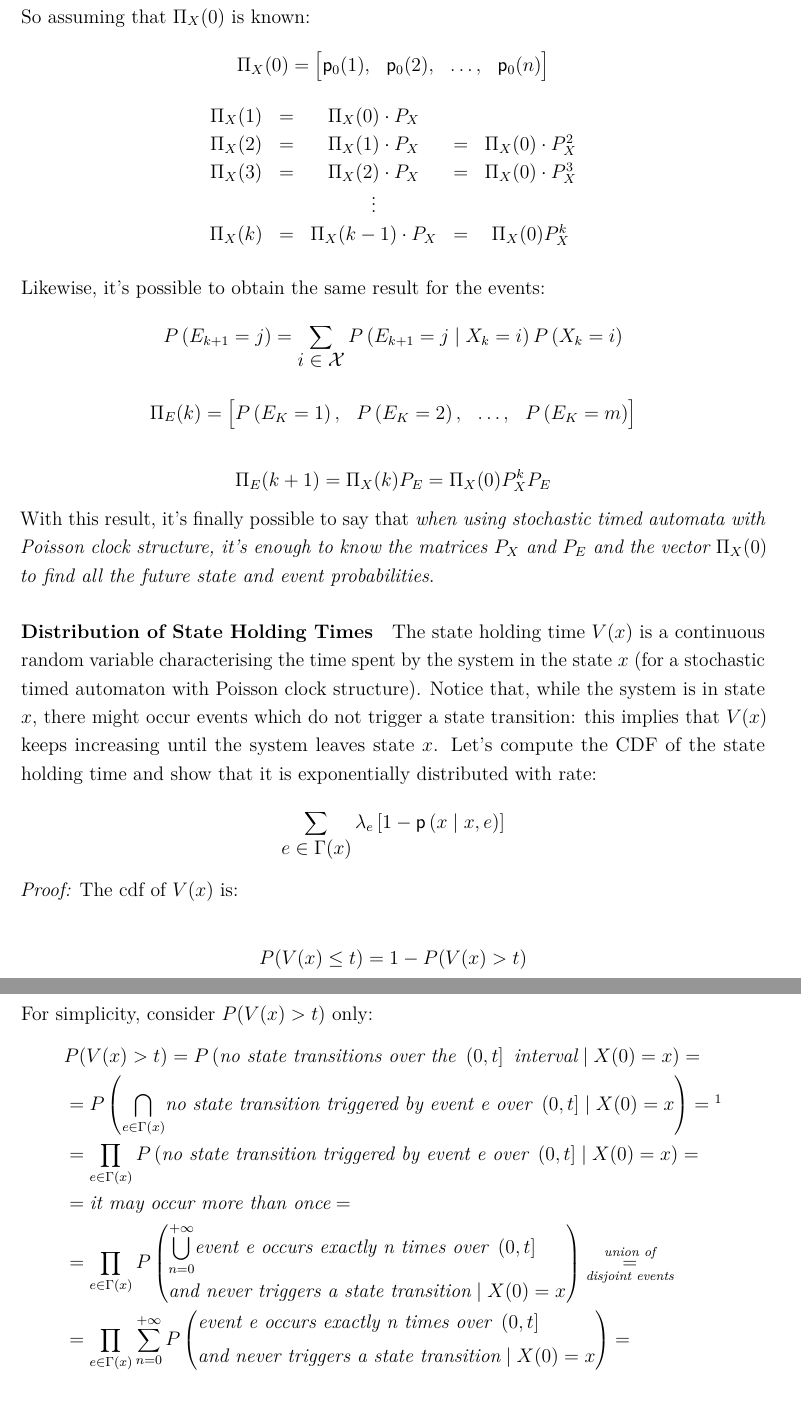
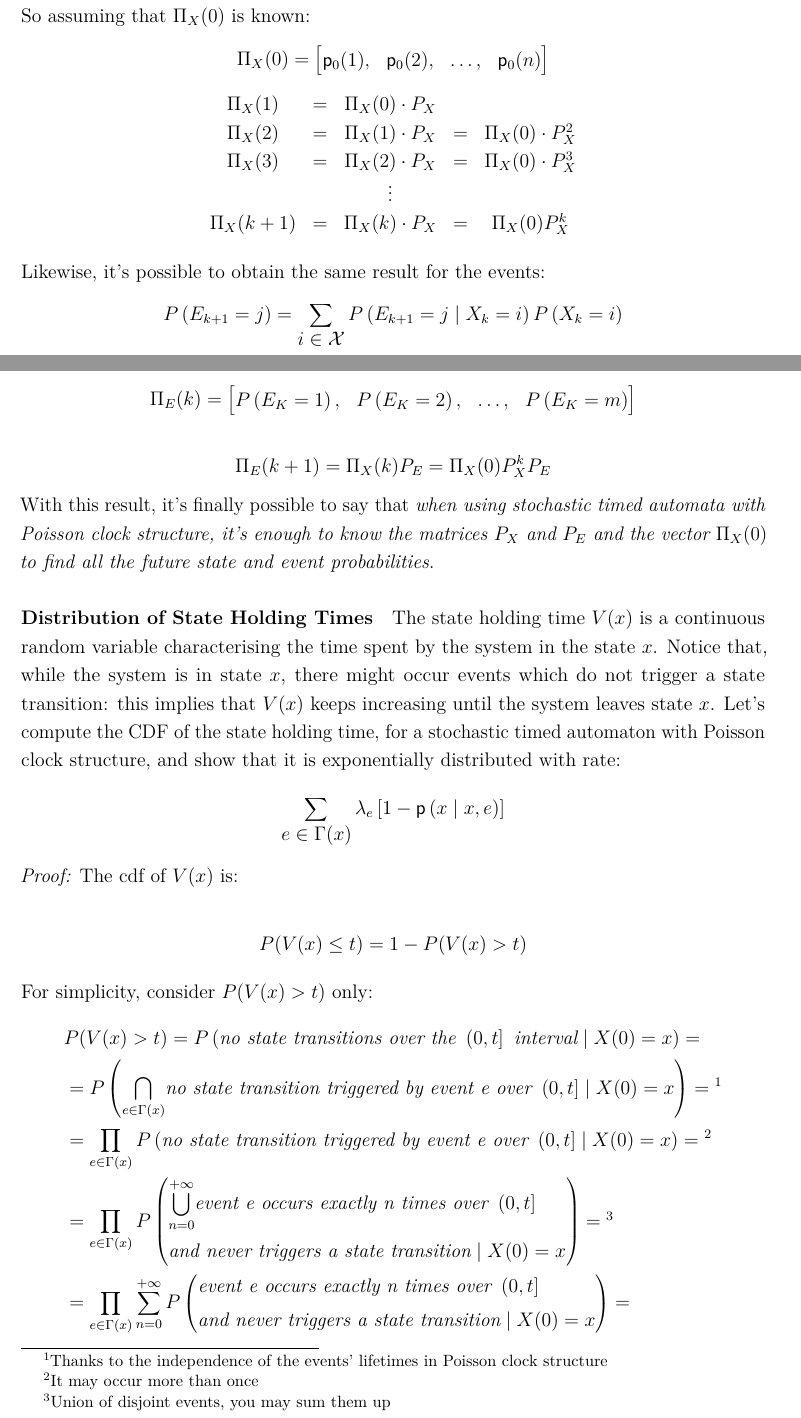
Before and after one commit to Cascio95/Automata-and-Queueing-Systems-Notes, a LaTeX document (main.tex): two parts of pages 14 and 15 of 35 before the commit and two parts of pages 13 and 14 of 35 after it, joined at a grey line, cut so that both start at the same text. Compiled offline with pdfLaTeX.

Commit message:
Minor fixes and footnotes added/fixed

```diff
--- a/main.tex
+++ b/main.tex
@@ -602,7 +600,7 @@ $$
 \Pi_X(2)&=&\Pi_X(1) \cdot P_X&=&\Pi_X(0) \cdot P_X^2\\
 \Pi_X(3)&=&\Pi_X(2) \cdot P_X&=&\Pi_X(0) \cdot P_X^3\\
 &&\vdots\\
-\Pi_X(k)&=&\Pi_X(k-1) \cdot P_X&=&\Pi_X(0)P_X^k
+\Pi_X(k+1)&=&\Pi_X(k) \cdot P_X&=&\Pi_X(0)P_X^k
 \end{matrix}
 $$
 
@@ -630,10 +628,8 @@ $$
 $$
 With this result, it's finally possible to say that \emph{when using stochastic timed automata with Poisson clock structure, it's enough to know the matrices $P_X$ and $P_E$ and the vector $\Pi_X(0)$ to find all the future state and event probabilities}.
 \paragraph{Distribution of State Holding Times}
-The state holding time $V(x)$ is a continuous random variable characterising the time spent by the system in the state $x$ (for a stochastic timed automaton with Poisson clock structure). Notice that, while the system is in state $x$, there might occur events which do not trigger a state transition: this implies that $V(x)$ keeps increasing until the system leaves state $x$.
-% TODO Meglio detto cosi?
-%, so $V(x)$ is a continuous random variable. Moreover, when computing a state holding time, it's fundamental to keep in mind the fact that, while the system is in state $x$, events can occur without causing a state transition and, therefore, without affecting the value of $V(x)$.
-Let's compute the CDF of the state holding time and show that it is exponentially distributed with rate:
+The state holding time $V(x)$ is a continuous random variable characterising the time spent by the system in the state $x$. Notice that, while the system is in state $x$, there might occur events which do not trigger a state transition: this implies that $V(x)$ keeps increasing until the system leaves state $x$.
+Let's compute the CDF of the state holding time, for a stochastic timed automaton with Poisson clock structure, and show that it is exponentially distributed with rate:
 $$
 \sum_{\mathlarger{e\in\Gamma(x)}}{\lambda_e
 \left[
@@ -650,29 +646,30 @@ P(V(x)\leq t) = 1-P(V(x)> t)
 $$
 For simplicity, consider $P(V(x) > t)$ only:
 \begin{equation*}
-\begin{split}
+\begin{aligned}
 &P(V(x)> t) = P\left(\textit{no state transitions over the }\left(0,t\right] \textit{ interval} \mid X(0)=x\right)= \\
-&=P\left(\underset{e\in\Gamma(x)}\bigcap\textit{no state transition triggered by event e over }\left( 0,t\right] \mid X(0)=x\right)=
-\footnote[1]{Thanks to the independence of the events' lifetimes in Poisson clock structure} \\
+&=P\left(\underset{e\in\Gamma(x)}\bigcap\textit{no state transition triggered by event e over }\left( 0,t\right] \mid X(0)=x\right)=\footnotemark \\
 &=\prod_{e\in\Gamma(x)}
-P\left(\textit{no state transition triggered by event e over }\left( 0,t\right] \mid X(0)=x\right)= \\
-&=\textit{it may occur more than once} = \\
+P\left(\textit{no state transition triggered by event e over }\left( 0,t\right] \mid X(0)=x\right)=\footnotemark \\
 &=\prod_{e\in\Gamma(x)}
 P\left(
-\begin{split}
+\begin{aligned}
 &\underset{n=0}{\overset{+\infty}\bigcup}
 \textit{event e occurs exactly n times over } \left(0,t\right] \\
 &\textit{and never triggers a state transition} \mid X(0)=x
-\end{split}
-\right)
-\overset{\textit{union of}}{\underset{\textit{disjoint events}}{=}} \\
+\end{aligned}
+\right) =\footnotemark \\
 &=\prod_{e\in\Gamma(x)}\sum_{n=0}^{+\infty} P\left(
-\begin{split}
+\begin{aligned}
 &\textit{event e occurs exactly n times over } \left( 0,t\right]\\
 &\textit{and never triggers a state transition} \mid X(0)=x
-\end{split}
+\end{aligned}
 \right)=
-\end{split}
+\end{aligned}
+\addtocounter{footnote}{-3} %1=n
+\stepcounter{footnote}\footnotetext{Thanks to the independence of the events' lifetimes in Poisson clock structure}
+\stepcounter{footnote}\footnotetext{It may occur more than once}
+\stepcounter{footnote}\footnotetext{Union of disjoint events, you may sum them up}
 \end{equation*}
 \noindent
 In this last probability the occurrences of an \textit{i.i.d} set of exponentially distributed random variables are counted, which is equivalent to a Poisson counting process. Therefore, it's possible to use the equation \ref{eq:inxnextstateise}
```
Also changed, not shown: main.pdf, main.tex (8 more changed lines).
